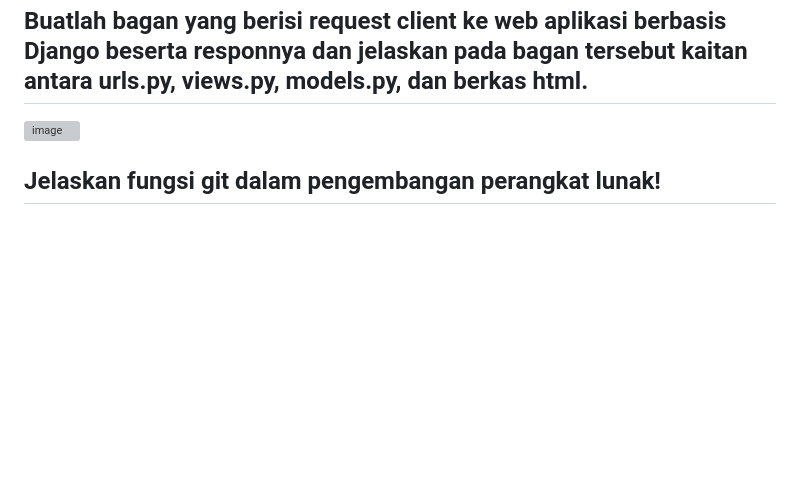
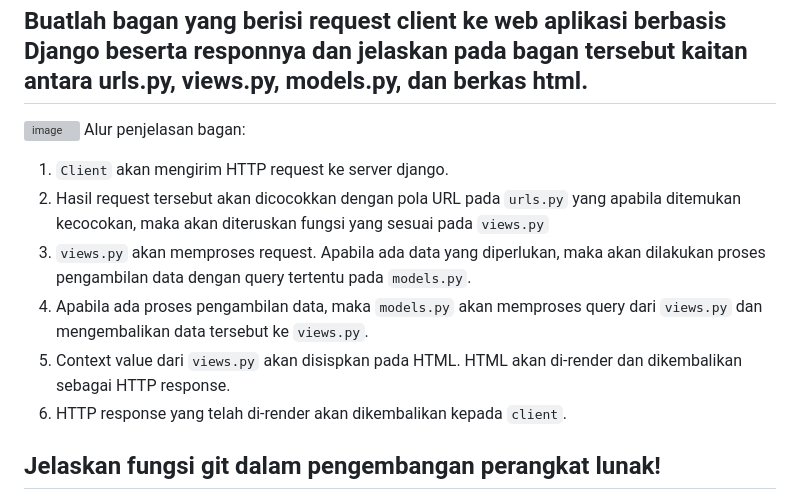
Before and after one commit to mir4na/ameloops, a Markdown page: README.md, the part around the change. Drawn GitHub-style; blank space fills up the shorter version; grey boxes are pictures that could not be loaded.

````diff
--- a/README.md
+++ b/README.md
@@ -207,7 +207,13 @@ Berikut adalah langkah-langkah yang saya lakukan untuk mengimplementasikan poin-
 
 ## Buatlah bagan yang berisi request client ke web aplikasi berbasis Django beserta responnya dan jelaskan pada bagan tersebut kaitan antara urls.py, views.py, models.py, dan berkas html.
 ![image](https://github.com/user-attachments/assets/b78beffe-f004-4e9a-83c7-619bed86bd19)
-
+Alur penjelasan bagan:
+1. ```Client``` akan mengirim HTTP request ke server django.
+2. Hasil request tersebut akan dicocokkan dengan pola URL pada ```urls.py``` yang apabila ditemukan kecocokan, maka akan diteruskan fungsi yang sesuai pada ```views.py```
+3. ```views.py``` akan memproses request. Apabila ada data yang diperlukan, maka akan dilakukan proses pengambilan data dengan query tertentu pada ```models.py```.
+4. Apabila ada proses pengambilan data, maka ```models.py``` akan memproses query dari ```views.py``` dan mengembalikan data tersebut ke ```views.py```.
+5. Context value dari ```views.py``` akan disispkan pada HTML. HTML akan di-render dan dikembalikan sebagai HTTP response.
+6. HTTP response yang telah di-render akan dikembalikan kepada ```client```.
 
 ## Jelaskan fungsi git dalam pengembangan perangkat lunak!
 - Version control. Git dapat melacak perubahan pada suatu code sehingga developer dapat melihat history dalam perubahan code atau kembali ke versi-versi sebelumnya apabila diperlukan.
````
